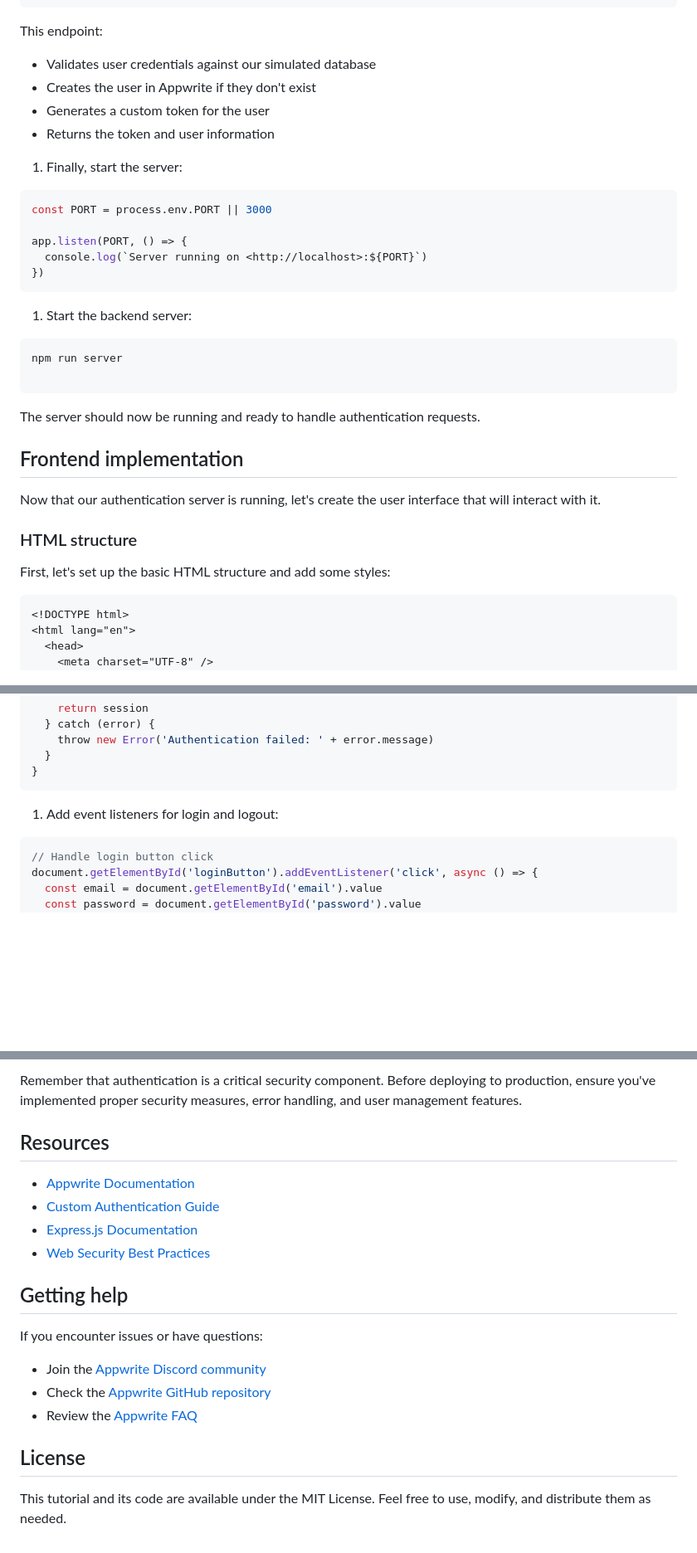
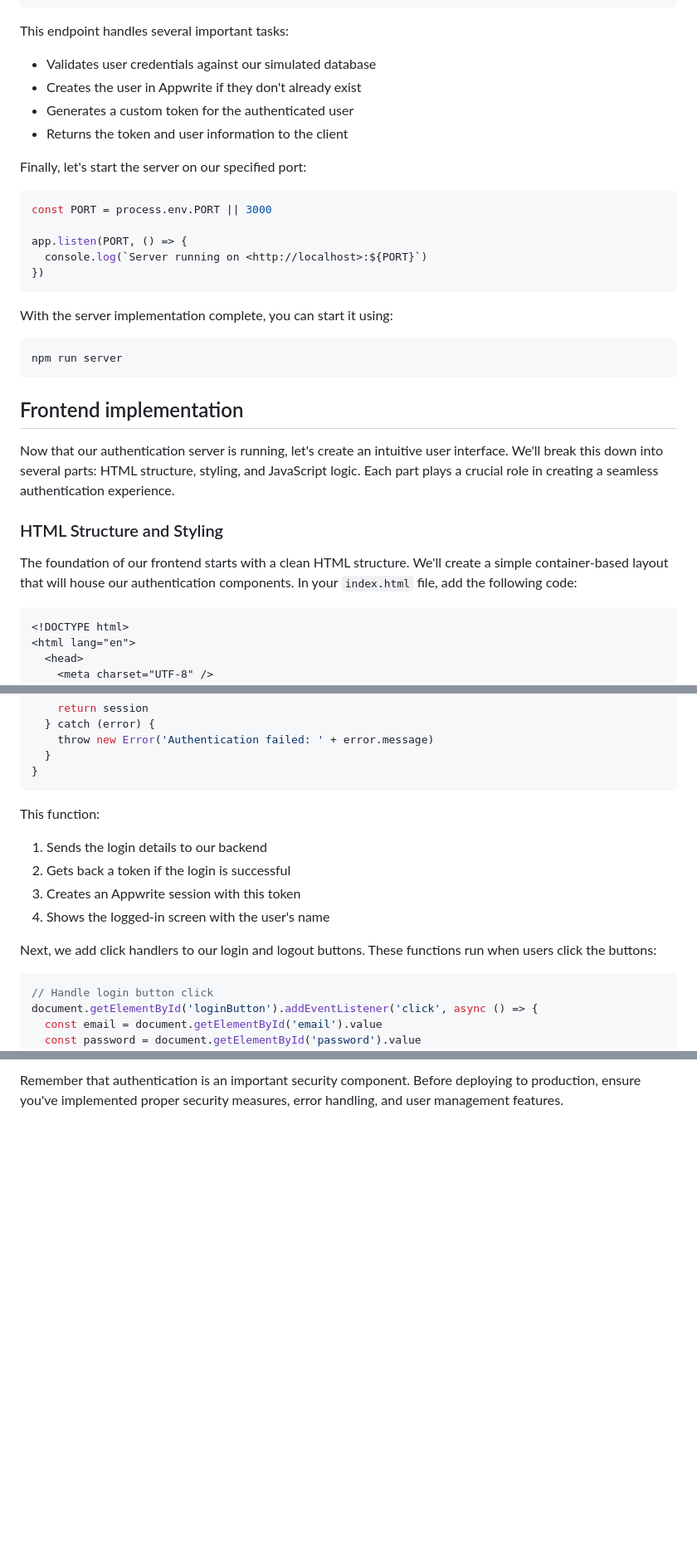
Before and after one commit to ebenezerdon/appwrite-custom-auth, a Markdown page: tutorial.md, 3 parts joined by grey strips. Shown at 83% size. Rendered like a GitHub page; blank space fills up the shorter version.

````diff
--- a/tutorial.md
+++ b/tutorial.md
@@ -192,14 +176,14 @@ app.post('/auth/external/login', async (req, res) => {
 })
 ```
 
-This endpoint:
+This endpoint handles several important tasks:
 
 - Validates user credentials against our simulated database
-- Creates the user in Appwrite if they don't exist
-- Generates a custom token for the user
-- Returns the token and user information
+- Creates the user in Appwrite if they don't already exist
+- Generates a custom token for the authenticated user
+- Returns the token and user information to the client
 
-1. Finally, start the server:
+Finally, let's start the server on our specified port:
 
 ```jsx
 const PORT = process.env.PORT || 3000
@@ -209,22 +193,19 @@ app.listen(PORT, () => {
 })
 ```
 
-1. Start the backend server:
+With the server implementation complete, you can start it using:
 
 ```bash
 npm run server
-
 ```
-
-The server should now be running and ready to handle authentication requests.
 
 ## Frontend implementation
 
-Now that our authentication server is running, let's create the user interface that will interact with it.
+Now that our authentication server is running, let's create an intuitive user interface. We'll break this down into several parts: HTML structure, styling, and JavaScript logic. Each part plays a crucial role in creating a seamless authentication experience.
 
-### HTML structure
+### HTML Structure and Styling
 
-First, let's set up the basic HTML structure and add some styles:
+The foundation of our frontend starts with a clean HTML structure. We'll create a simple container-based layout that will house our authentication components. In your `index.html` file, add the following code:
 
 ```html
 <!DOCTYPE html>
@@ -391,7 +370,14 @@ async function handleExternalAuth(email, password) {
 }
 ```
 
-1. Add event listeners for login and logout:
+This function:
+
+1. Sends the login details to our backend
+2. Gets back a token if the login is successful
+3. Creates an Appwrite session with this token
+4. Shows the logged-in screen with the user's name
+
+Next, we add click handlers to our login and logout buttons. These functions run when users click the buttons:
 
 ```jsx
 // Handle login button click
@@ -507,21 +497,2 @@ This implementation provides a foundation for building more complex authenticati
 
-Remember that authentication is a critical security component. Before deploying to production, ensure you've implemented proper security measures, error handling, and user management features.
-
-## Resources
-
-- [Appwrite Documentation](https://appwrite.io/docs)
-- [Custom Authentication Guide](https://appwrite.io/docs/authentication)
-- [Express.js Documentation](https://expressjs.com/)
-- [Web Security Best Practices](https://owasp.org/www-project-top-ten/)
-
-## Getting help
-
-If you encounter issues or have questions:
-
-- Join the [Appwrite Discord community](https://appwrite.io/discord)
-- Check the [Appwrite GitHub repository](https://github.com/appwrite/appwrite)
-- Review the [Appwrite FAQ](https://appwrite.io/docs/faq)
-
-## License
-
-This tutorial and its code are available under the MIT License. Feel free to use, modify, and distribute them as needed.
+Remember that authentication is an important security component. Before deploying to production, ensure you've implemented proper security measures, error handling, and user management features.
````
Also changed, not shown: other parts of tutorial.md (+65 -79 lines).
